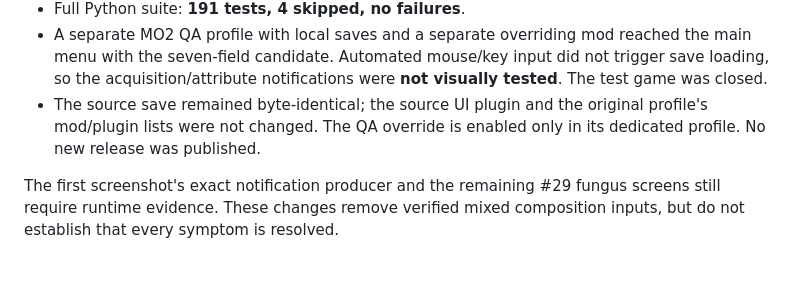
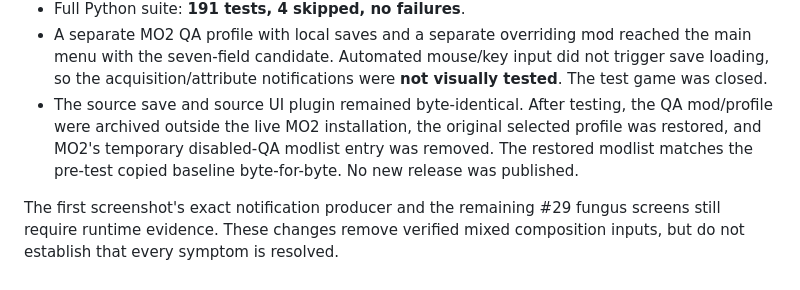
Before and after one commit to munument1/-KR-Nuclear-Sunset, a Markdown page: patcher/docs/issue22-inventory-suffix-audit-20261101.md, the part around the change. Rendered like a GitHub page.

Commit message:
docs: record isolated QA cleanup and restored profile

```diff
--- a/patcher/docs/issue22-inventory-suffix-audit-20261101.md
+++ b/patcher/docs/issue22-inventory-suffix-audit-20261101.md
@@ -58,9 +58,11 @@ fragments; do not convert unrelated GMSTs or all INI values wholesale.
   reached the main menu with the seven-field candidate. Automated mouse/key
   input did not trigger save loading, so the acquisition/attribute notifications
   were **not visually tested**. The test game was closed.
-- The source save remained byte-identical; the source UI plugin and the original
-  profile's mod/plugin lists were not changed. The QA override is enabled only
-  in its dedicated profile. No new release was published.
+- The source save and source UI plugin remained byte-identical. After testing,
+  the QA mod/profile were archived outside the live MO2 installation, the original
+  selected profile was restored, and MO2's temporary disabled-QA modlist entry was
+  removed. The restored modlist matches the pre-test copied baseline byte-for-byte.
+  No new release was published.
 
 The first screenshot's exact notification producer and the remaining #29 fungus
 screens still require runtime evidence. These changes remove verified mixed
```
